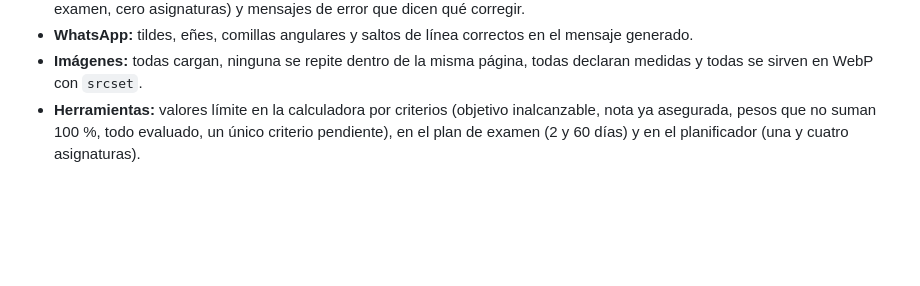
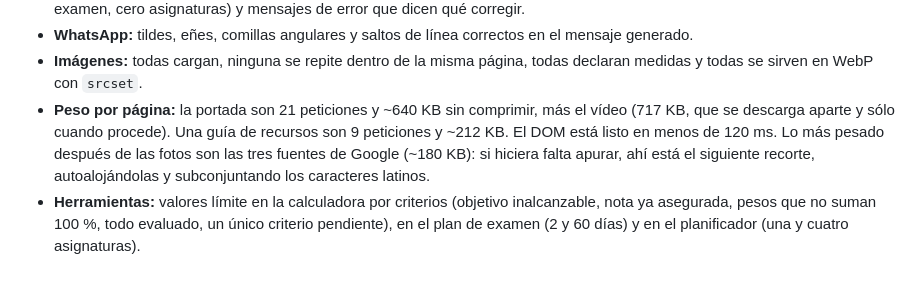
Before and after one commit to hectormelgar22/academia, a Markdown page: README.md, the part around the change. Drawn GitHub-style; blank space fills up the shorter version.

Commit message:
README: cifras de peso por página tras la sección de recursos
Co-Authored-By: Claude Opus 5 <noreply@anthropic.com>

```diff
--- a/README.md
+++ b/README.md
@@ -629,6 +629,12 @@ valores: `--paper`, `--navy`, `--blue` y `--amber`.
   el mensaje generado.
 - **Imágenes:** todas cargan, ninguna se repite dentro de la misma página, todas
   declaran medidas y todas se sirven en WebP con `srcset`.
+- **Peso por página:** la portada son 21 peticiones y ~640 KB sin comprimir, más
+  el vídeo (717 KB, que se descarga aparte y sólo cuando procede). Una guía de
+  recursos son 9 peticiones y ~212 KB. El DOM está listo en menos de 120 ms.
+  Lo más pesado después de las fotos son las tres fuentes de Google (~180 KB):
+  si hiciera falta apurar, ahí está el siguiente recorte, autoalojándolas y
+  subconjuntando los caracteres latinos.
 - **Herramientas:** valores límite en la calculadora por criterios (objetivo
   inalcanzable, nota ya asegurada, pesos que no suman 100 %, todo evaluado, un
   único criterio pendiente), en el plan de examen (2 y 60 días) y en el
```
